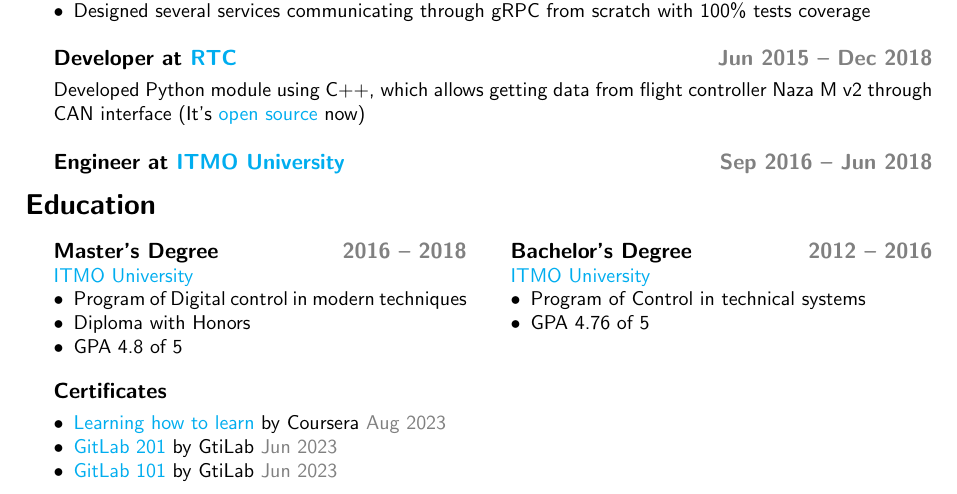
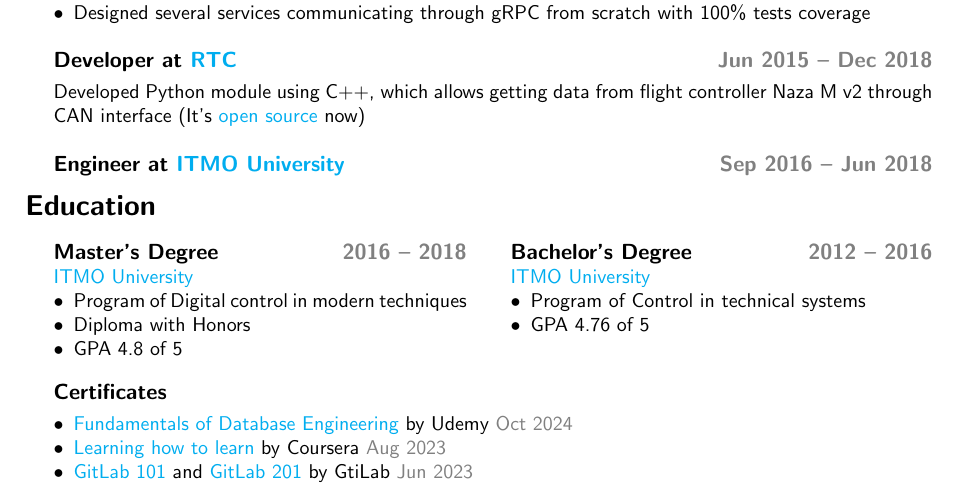
Before and after one commit to viktorvorobev/viktorvorobev, a LaTeX CV (cv/Viktor_Vorobev_CV.tex): part of the page, cut so that both start at the same text. Compiled offline with pdfLaTeX.

Commit message:
cv: update certificates

```diff
--- a/cv/Viktor_Vorobev_CV.tex
+++ b/cv/Viktor_Vorobev_CV.tex
@@ -124,12 +124,10 @@
 		\end{itemize}
 	\end{minipage}
 	\subsection*{Certificates}
-	\begin{minipage}[t]{0.47\linewidth}
-		\begin{itemize}
-			\item \href{https://www.coursera.org/account/accomplishments/certificate/JTS4UC77RMRH}{Learning how to learn} by Coursera {\color{gray}Aug~2023}
-			\item \href{https://levelup.gitlab.com/c/rFApBMcWT66ZF-F4IPdlrQ}{GitLab 201} by GtiLab {\color{gray}Jun~2023}
-			\item \href{https://levelup.gitlab.com/c/OQPvtAh7ScyFaSX04Cya0g}{GitLab 101} by GtiLab {\color{gray}Jun~2023}
-		\end{itemize}
-	\end{minipage}
+	\begin{itemize}
+		\item \href{https://www.udemy.com/certificate/UC-996e9255-2d89-4db2-9f70-e77f060e30b8}{Fundamentals of Database Engineering} by Udemy {\color{gray}Oct~2024}
+		\item \href{https://www.coursera.org/account/accomplishments/certificate/JTS4UC77RMRH}{Learning how to learn} by Coursera {\color{gray}Aug~2023}
+		\item \href{https://levelup.gitlab.com/c/OQPvtAh7ScyFaSX04Cya0g}{GitLab 101} and \href{https://levelup.gitlab.com/c/rFApBMcWT66ZF-F4IPdlrQ}{GitLab 201} by GtiLab {\color{gray}Jun~2023}
+	\end{itemize}
 \end{changemargin}
 \end{document}
```
